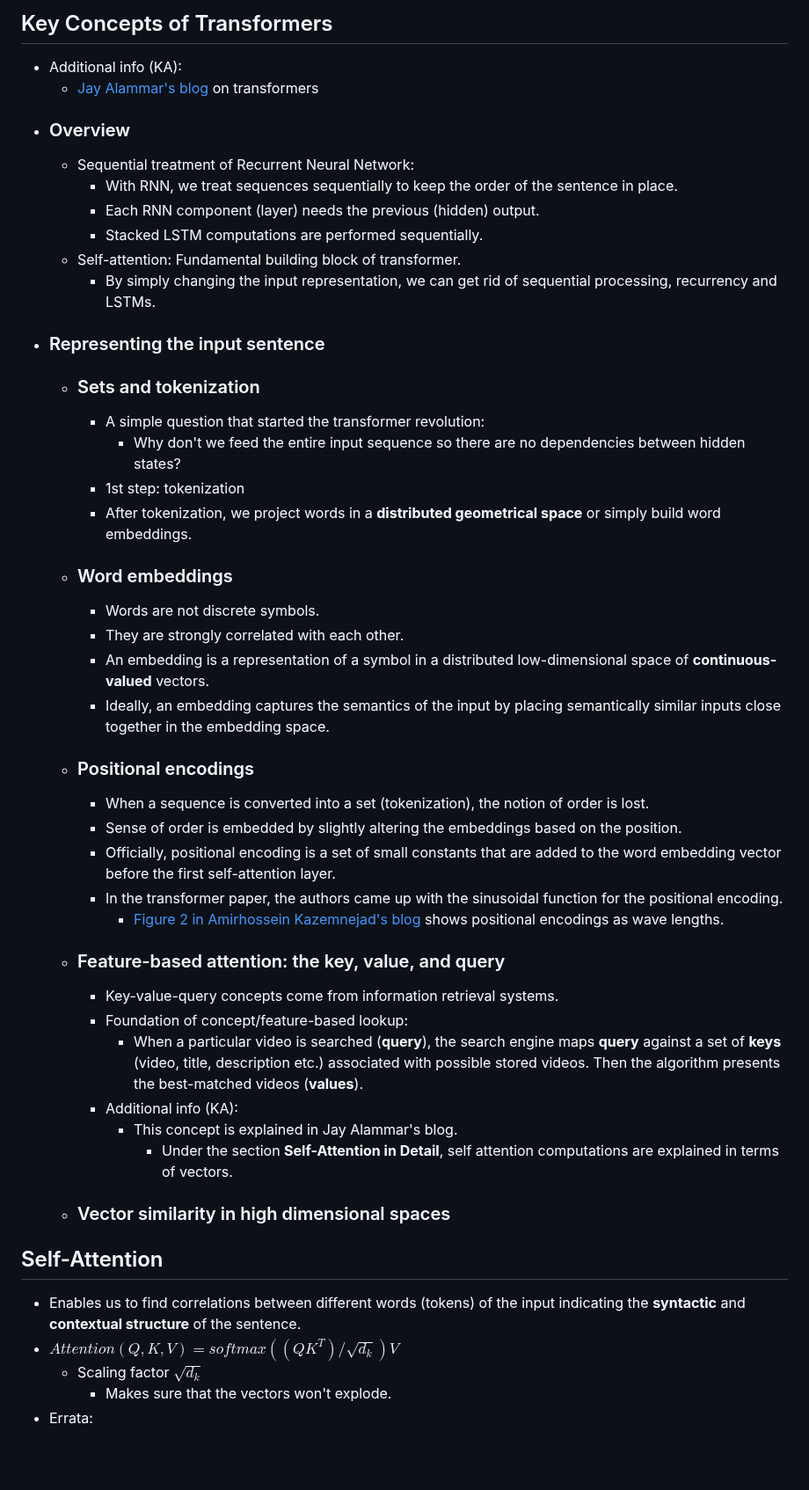
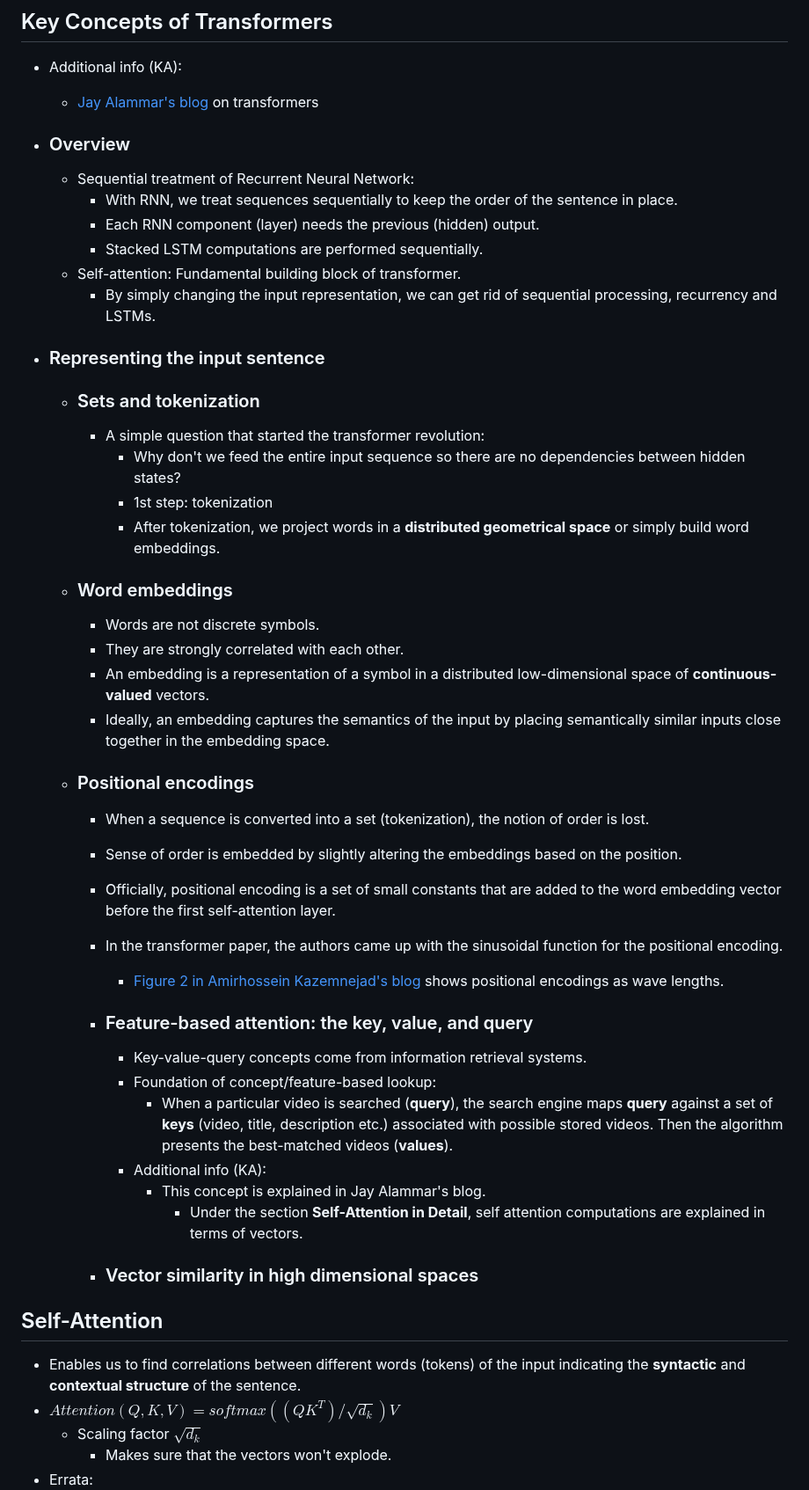
Before and after one commit to kaushikacharya/course_programming_assignment, a Markdown page: Introduction_to_Deep_Learning_and_Neural_Networks/notes/Chapter_7.md, the part around one of its changes. Shown at 88% size. Rendered like a GitHub page; blank space fills up the shorter version.

```diff
--- a/Introduction_to_Deep_Learning_and_Neural_Networks/notes/Chapter_7.md
+++ b/Introduction_to_Deep_Learning_and_Neural_Networks/notes/Chapter_7.md
@@ -54,45 +72,54 @@
 - Additional info (KA):
-    - [Jay Alammar's blog](https://jalammar.github.io/illustrated-transformer/) on transformers
+  - [Jay Alammar's blog](https://jalammar.github.io/illustrated-transformer/) on transformers
+
 - ### Overview
-    - Sequential treatment of Recurrent Neural Network:
-        - With RNN, we treat sequences sequentially to keep the order of the sentence in place.
-        - Each RNN component (layer) needs the previous (hidden) output.
-        - Stacked LSTM computations are performed sequentially.
-    - Self-attention: Fundamental building block of transformer.
-        - By simply changing the input representation, we can get rid of sequential processing, recurrency and LSTMs.
+
+  - Sequential treatment of Recurrent Neural Network:
+    - With RNN, we treat sequences sequentially to keep the order of the sentence in place.
+    - Each RNN component (layer) needs the previous (hidden) output.
+    - Stacked LSTM computations are performed sequentially.
+  - Self-attention: Fundamental building block of transformer.
+    - By simply changing the input representation, we can get rid of sequential processing, recurrency and LSTMs.
+
 - ### Representing the input sentence
-    - ### Sets and tokenization
-        - A simple question that started the transformer revolution:
-            - Why don't we feed the entire input sequence so there are no dependencies between hidden states?
-        - 1st step: tokenization
-        - After tokenization, we project words in a **distributed geometrical space** or simply build word embeddings.
 
-    - ### Word embeddings
-        - Words are not discrete symbols.
-        - They are strongly correlated with each other.
-        - An embedding is a representation of a symbol in a distributed low-dimensional space of **continuous-valued** vectors.
-        - Ideally, an embedding captures the semantics of the input by placing semantically similar inputs close together in the embedding space.
+  - ### Sets and tokenization
 
-    - ### Positional encodings
-        - When a sequence is converted into a set (tokenization), the notion of order is lost.
-        - Sense of order is embedded by slightly altering the embeddings based on the position.
-        - Officially, positional encoding is a set of small constants that are added to the word embedding vector before the first self-attention layer.
-        - In the transformer paper, the authors came up with the sinusoidal function for the positional encoding.
-            - [Figure 2 in Amirhossein Kazemnejad's blog](https://kazemnejad.com/blog/transformer_architecture_positional_encoding/) shows positional encodings as wave lengths.
+    - A simple question that started the transformer revolution:
+      - Why don't we feed the entire input sequence so there are no dependencies between hidden states?
+      - 1st step: tokenization
+      - After tokenization, we project words in a **distributed geometrical space** or simply build word embeddings.
+
+  - ### Word embeddings
+
+    - Words are not discrete symbols.
+    - They are strongly correlated with each other.
+    - An embedding is a representation of a symbol in a distributed low-dimensional space of **continuous-valued** vectors.
+    - Ideally, an embedding captures the semantics of the input by placing semantically similar inputs close together in the embedding space.
+
+  - ### Positional encodings
+
+    - When a sequence is converted into a set (tokenization), the notion of order is lost.
+    - Sense of order is embedded by slightly altering the embeddings based on the position.
+    - Officially, positional encoding is a set of small constants that are added to the word embedding vector before the first self-attention layer.
+    - In the transformer paper, the authors came up with the sinusoidal function for the positional encoding.
+      - [Figure 2 in Amirhossein Kazemnejad's blog](https://kazemnejad.com/blog/transformer_architecture_positional_encoding/) shows positional encodings as wave lengths.
 
     - ### Feature-based attention: the key, value, and query
-        - Key-value-query concepts come from information retrieval systems.
-        - Foundation of concept/feature-based lookup:
-            - When a particular video is searched (**query**), the search engine maps **query** against a set of **keys** (video, title, description etc.) associated with possible stored videos. Then the algorithm presents the best-matched videos (**values**).
-        - Additional info (KA):
-            - This concept is explained in Jay Alammar's blog.
-                - Under the section **Self-Attention in Detail**, self attention computations are explained in terms of vectors.
+
+      - Key-value-query concepts come from information retrieval systems.
+      - Foundation of concept/feature-based lookup:
+        - When a particular video is searched (**query**), the search engine maps **query** against a set of **keys** (video, title, description etc.) associated with possible stored videos. Then the algorithm presents the best-matched videos (**values**).
+      - Additional info (KA):
+        - This concept is explained in Jay Alammar's blog.
+          - Under the section **Self-Attention in Detail**, self attention computations are explained in terms of vectors.
 
     - ### Vector similarity in high dimensional spaces
 
 ## Self-Attention
+
 - Enables us to find correlations between different words (tokens) of the input indicating the **syntactic** and **contextual structure** of the sentence.
 - $Attention(Q,K,V) = softmax((QK^T)/\sqrt{d_k})V$
-    - Scaling factor $\sqrt{d_k}$
-        - Makes sure that the vectors won't explode.
+  - Scaling factor $\sqrt{d_k}$
+    - Makes sure that the vectors won't explode.
 - Errata:
```
Also changed, not shown: other parts of Introduction_to_Deep_Learning_and_Neural_Networks/notes/Chapter_7.md (+147 -28 lines).
